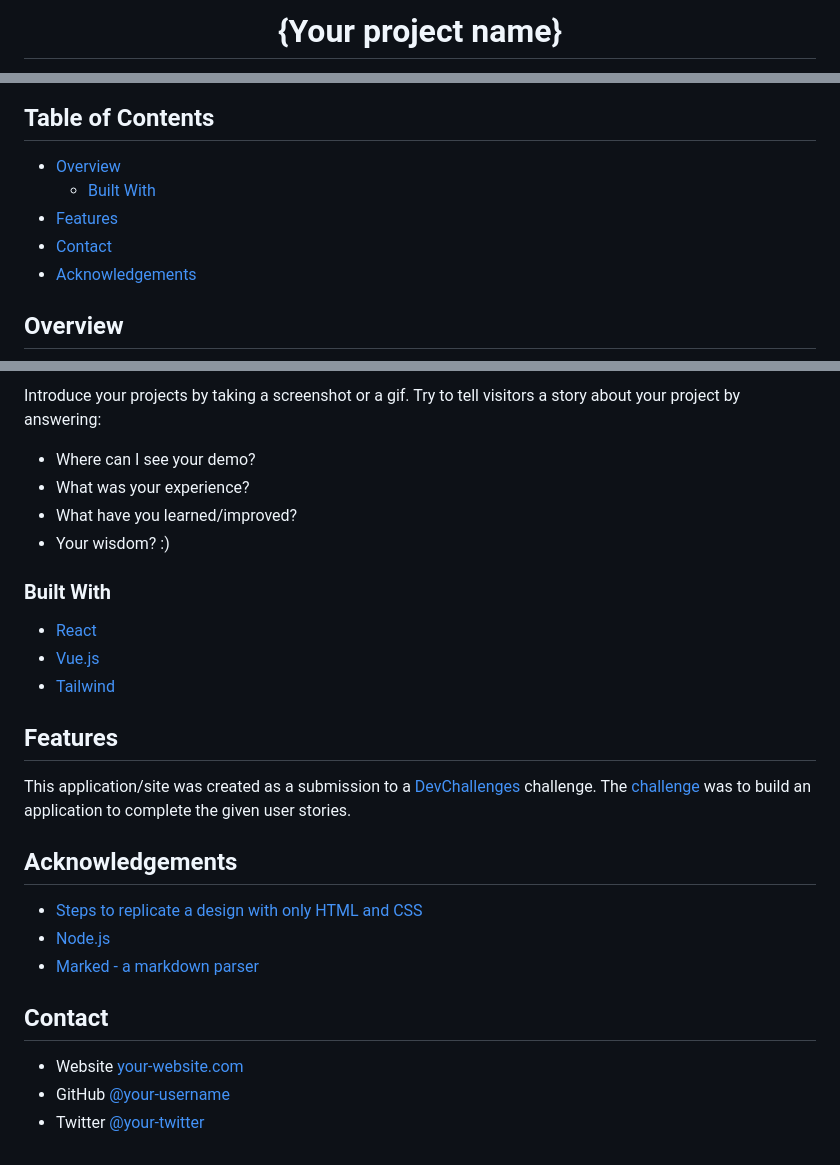
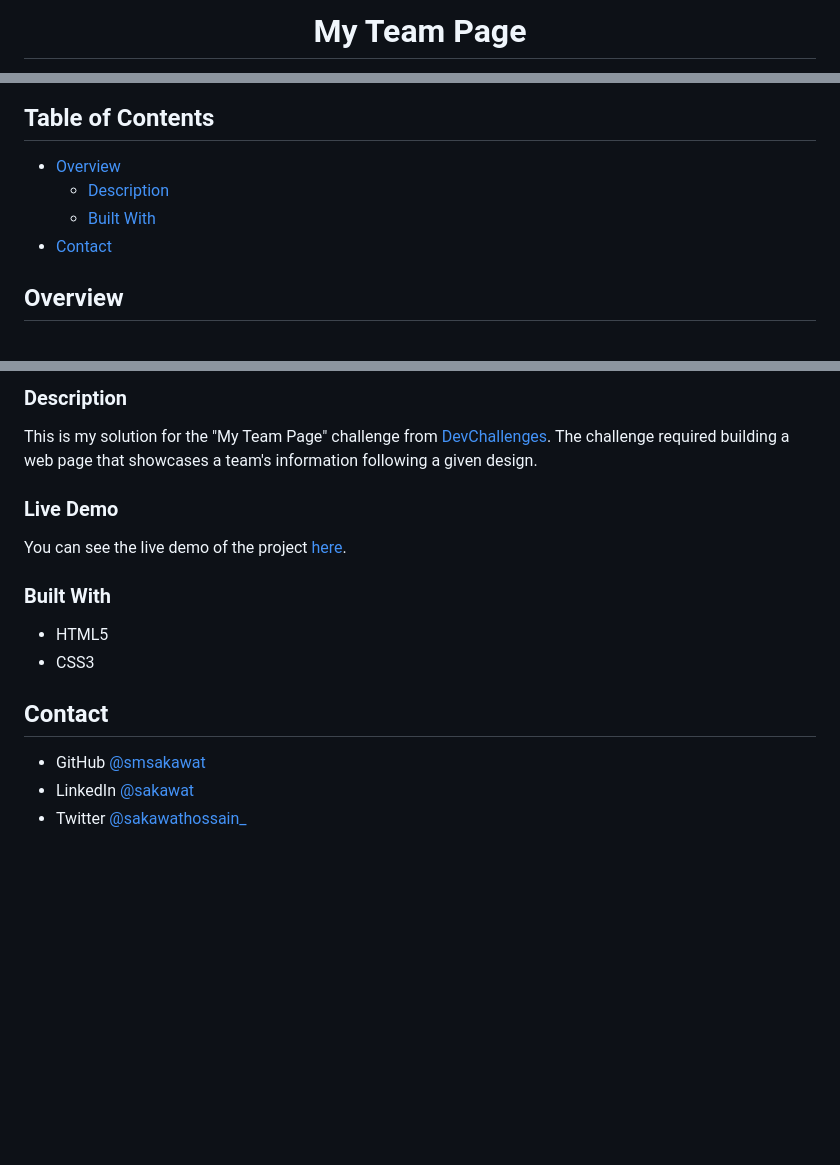
Before and after one commit to smsakawat/designs, a Markdown page: my-team/images/README.md, 3 parts joined by grey strips. Rendered like a GitHub page; blank space fills up the shorter version.

Commit message:
my-team read me done

```diff
--- a/my-team/images/README.md
+++ b/my-team/images/README.md
@@ -1,5 +1,3 @@
-<!-- Please update value in the {}  -->
-
-<h1 align="center">{Your project name}</h1>
+<h1 align="center">My Team Page</h1>
 
 <div align="center">
@@ -27,10 +25,9 @@
 ## Table of Contents
 
 - [Overview](#overview)
+  - [Description](#description)
   - [Built With](#built-with)
-- [Features](#features)
 - [Contact](#contact)
-- [Acknowledgements](#acknowledgements)
 
 <!-- OVERVIEW -->
 
@@ -40,36 +37,19 @@
 
-Introduce your projects by taking a screenshot or a gif. Try to tell visitors a story about your project by answering:
+### Description
 
-- Where can I see your demo?
-- What was your experience?
-- What have you learned/improved?
-- Your wisdom? :)
+This is my solution for the "My Team Page" challenge from [DevChallenges](https://devchallenges.io/challenges/hhmesazsqgKXrTkYkt0U). The challenge required building a web page that showcases a team's information following a given design.
+
+### Live Demo
+
+You can see the live demo of the project [here](https://my-team-page-dc.netlify.app/).
 
 ### Built With
 
-<!-- This section should list any major frameworks that you built your project using. Here are a few examples.-->
-
-- [React](https://reactjs.org/)
-- [Vue.js](https://vuejs.org/)
-- [Tailwind](https://tailwindcss.com/)
-
-## Features
-
-<!-- List the features of your application or follow the template. Don't share the figma file here :) -->
-
-This application/site was created as a submission to a [DevChallenges](https://devchallenges.io/challenges) challenge. The [challenge](https://devchallenges.io/challenges/hhmesazsqgKXrTkYkt0U) was to build an application to complete the given user stories.
-
-
-## Acknowledgements
-
-<!-- This section should list any articles or add-ons/plugins that helps you to complete the project. This is optional but it will help you in the future. For exmpale -->
-
-- [Steps to replicate a design with only HTML and CSS](https://devchallenges-blogs.web.app/how-to-replicate-design/)
-- [Node.js](https://nodejs.org/)
-- [Marked - a markdown parser](https://github.com/chjj/marked)
+- HTML5
+- CSS3
 
 ## Contact
 
-- Website [your-website.com](https://{your-web-site-link})
-- GitHub [@your-username](https://{github.com/your-usermame})
-- Twitter [@your-twitter](https://{twitter.com/your-username})
+- GitHub [@smsakawat](https://github.com/smsakawat)
+- LinkedIn [@sakawat](https://www.linkedin.com/in/sakawat/)
+- Twitter [@sakawathossain\_](https://twitter.com/sakawathossain_)
```
Also changed, not shown: other parts of my-team/images/README.md (+6 -6 lines), my-team/images/ss.jpeg (added).
